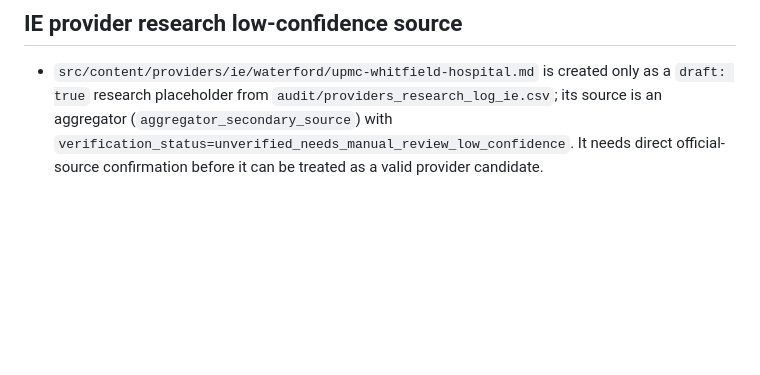
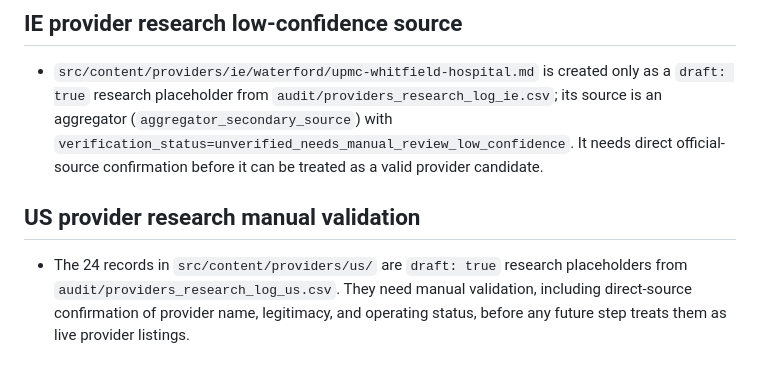
Before and after one commit to Archifaq/allmedtests, a Markdown page: audit/content_review_needed.md, the part around the change. GitHub-like rendering; blank space fills up the shorter version.

Commit message:
Add US provider manual review note

```diff
--- a/audit/content_review_needed.md
+++ b/audit/content_review_needed.md
@@ -57,3 +57,7 @@
 ## IE provider research low-confidence source
 
 - `src/content/providers/ie/waterford/upmc-whitfield-hospital.md` is created only as a `draft: true` research placeholder from `audit/providers_research_log_ie.csv`; its source is an aggregator (`aggregator_secondary_source`) with `verification_status=unverified_needs_manual_review_low_confidence`. It needs direct official-source confirmation before it can be treated as a valid provider candidate.
+
+## US provider research manual validation
+
+- The 24 records in `src/content/providers/us/` are `draft: true` research placeholders from `audit/providers_research_log_us.csv`. They need manual validation, including direct-source confirmation of provider name, legitimacy, and operating status, before any future step treats them as live provider listings.
```
